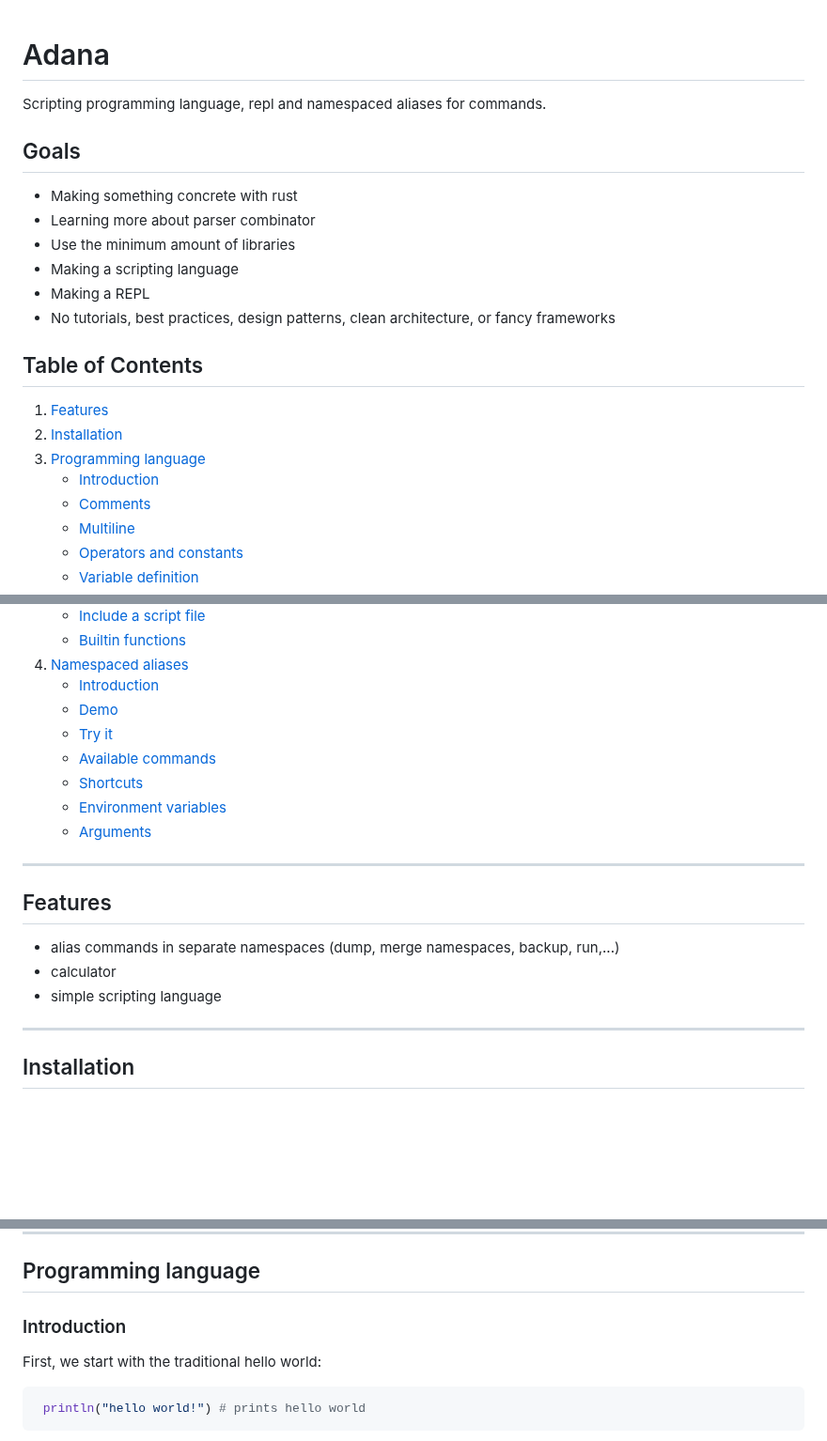
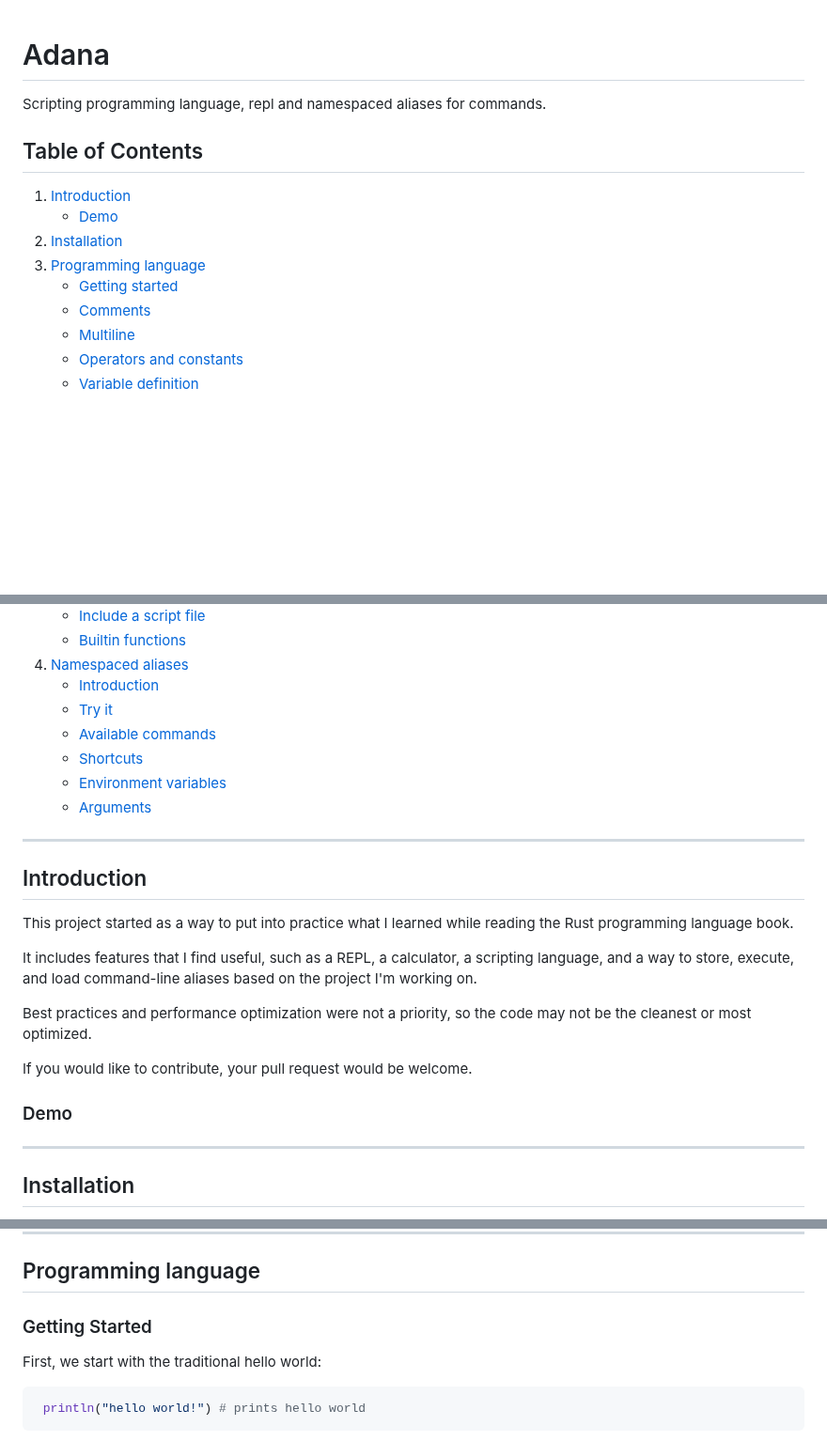
Before and after one commit to nbittich/adana, a Markdown page: README.md, 3 parts joined by grey strips. Shown at 94% size. Rendered like a GitHub page; blank space fills up the shorter version.

```diff
--- a/README.md
+++ b/README.md
@@ -2,21 +2,13 @@
 
 Scripting programming language, repl and namespaced aliases for commands.
 
-## Goals
-
-- Making something concrete with rust
-- Learning more about parser combinator
-- Use the minimum amount of libraries
-- Making a scripting language
-- Making a REPL
-- No tutorials, best practices, design patterns, clean architecture, or fancy frameworks
-
 ## Table of Contents
 
-1. [Features](#features)
+1. [Introduction](#introduction)
+   - [Demo](#demo)
 2. [Installation](#installation)
 3. [Programming language](#programming-language)
-   - [Introduction](#introduction)
+   - [Getting started](#getting-started)
    - [Comments](#comments)
    - [Multiline](#multiline)
    - [Operators and constants](#operators-and-constants)
@@ -32,7 +24,6 @@ Scripting programming language, repl and namespaced aliases for commands.
    - [Builtin functions](#builtin-functions)
 4. [Namespaced aliases](#namespaced-aliases)
    - [Introduction](#namespaced-aliases)
-   - [Demo](#demo)
    - [Try it](#try-it)
    - [Available commands](#available-commands)
    - [Shortcuts](#shortcuts)
@@ -41,11 +32,19 @@ Scripting programming language, repl and namespaced aliases for commands.
 
 <hr>
 
-## Features
+## Introduction
 
-- alias commands in separate namespaces (dump, merge namespaces, backup, run,...)
-- calculator
-- simple scripting language
+This project started as a way to put into practice what I learned while reading the Rust programming language book.
+
+It includes features that I find useful, such as a REPL, a calculator,
+a scripting language, and a way to store, execute, and load command-line aliases based on the project I'm working on.
+
+Best practices and performance optimization were not a priority, so the code may not be the cleanest or most optimized.
+
+If you would like to contribute, your pull request would be welcome.
+
+### Demo
+
 <hr>
 
 ## Installation
@@ -70,7 +69,7 @@ Scripting programming language, repl and namespaced aliases for commands.
 
 ## Programming language
 
-### Introduction
+### Getting Started
 
 First, we start with the traditional hello world:
 
```
Also changed, not shown: other parts of README.md (+0 -4 lines).
